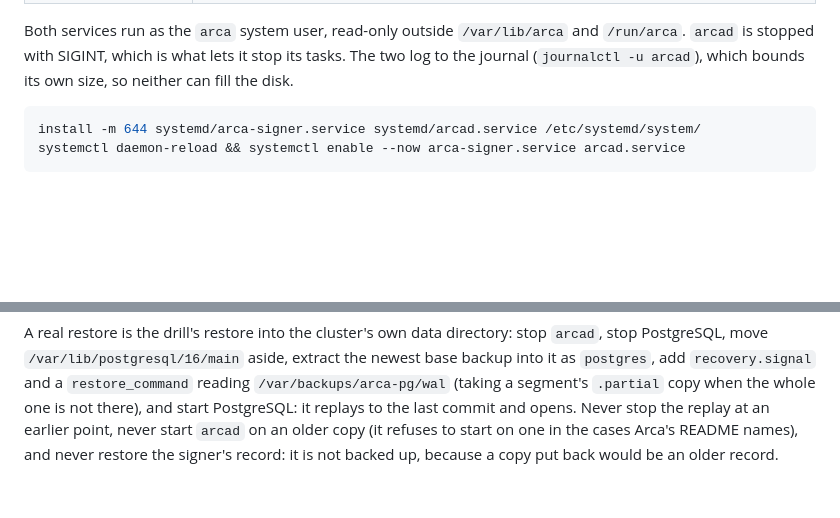
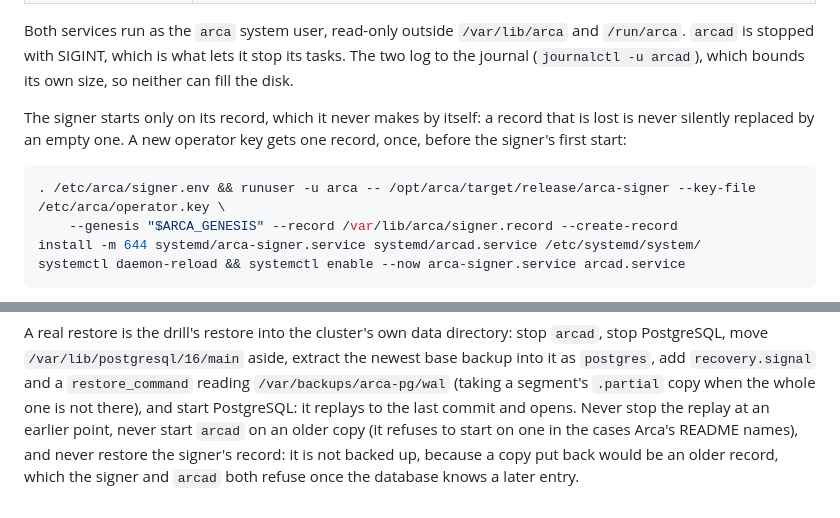
Before and after one commit to ConcatenaLabs/sequentia-testnet-ops, a Markdown page: README.md, 2 parts joined by grey strips. GitHub-like rendering; blank space fills up the shorter version.

Commit message:
arca: make the signer's record once, before its first start
The Arca signer (ConcatenaLabs/arca #70) no longer makes its record by
itself: a signer pointed at a path where there is none does not start,
so a lost record is never silently replaced by an empty one that would
sign again what was signed before. A new operator key gets its record
once, with `arca-signer --create-record`, before the unit's first start.
The unit's command line is unchanged.

An older copy of the record put back is now refused by the signer and
by arcad once the database knows a later entry, which the restore
paragraph says.

````diff
--- a/README.md
+++ b/README.md
@@ -214,7 +214,13 @@ Both services run as the `arca` system user, read-only outside
 lets it stop its tasks. The two log to the journal (`journalctl -u arcad`),
 which bounds its own size, so neither can fill the disk.
 
+The signer starts only on its record, which it never makes by itself: a
+record that is lost is never silently replaced by an empty one. A new
+operator key gets one record, once, before the signer's first start:
+
 ```sh
+. /etc/arca/signer.env && runuser -u arca -- /opt/arca/target/release/arca-signer --key-file /etc/arca/operator.key \
+    --genesis "$ARCA_GENESIS" --record /var/lib/arca/signer.record --create-record
 install -m 644 systemd/arca-signer.service systemd/arcad.service /etc/systemd/system/
 systemctl daemon-reload && systemctl enable --now arca-signer.service arcad.service
 ```
@@ -268,4 +274,5 @@ segment's `.partial` copy when the whole one is not there), and start
 PostgreSQL: it replays to the last commit and opens. Never stop the replay at
 an earlier point, never start `arcad` on an older copy (it refuses to start
 on one in the cases Arca's README names), and never restore the signer's record: it is not
-backed up, because a copy put back would be an older record.
+backed up, because a copy put back would be an older record, which the signer and `arcad` both
+refuse once the database knows a later entry.
````
